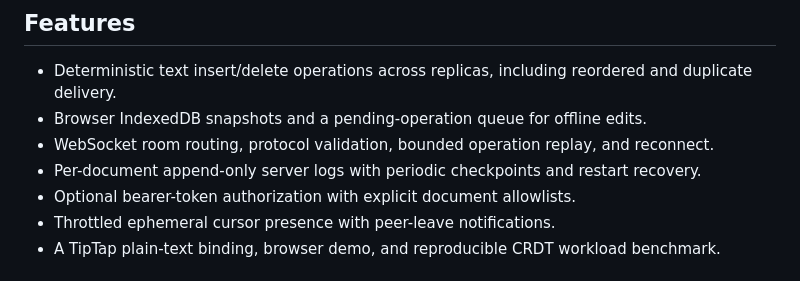
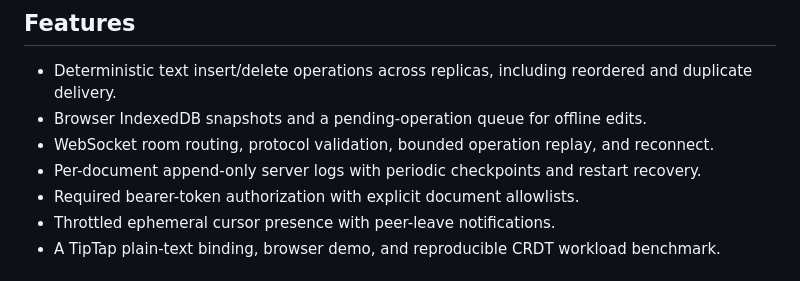
Before and after one commit to konwxmecom/SyncForge, a Markdown page: README.md, the part around the change. GitHub-like rendering.

Commit message:
docs: clarify required room authorization
Co-authored-by: Copilot <223556219+Copilot@users.noreply.github.com>

```diff
--- a/README.md
+++ b/README.md
@@ -10,7 +10,7 @@ SyncForge is an alpha collaborative plain-text editing prototype built with a Ty
 - Browser IndexedDB snapshots and a pending-operation queue for offline edits.
 - WebSocket room routing, protocol validation, bounded operation replay, and reconnect.
 - Per-document append-only server logs with periodic checkpoints and restart recovery.
-- Optional bearer-token authorization with explicit document allowlists.
+- Required bearer-token authorization with explicit document allowlists.
 - Throttled ephemeral cursor presence with peer-leave notifications.
 - A TipTap plain-text binding, browser demo, and reproducible CRDT workload benchmark.
 
```
Also changed, not shown: BUILD.md (+2 -2 lines).
